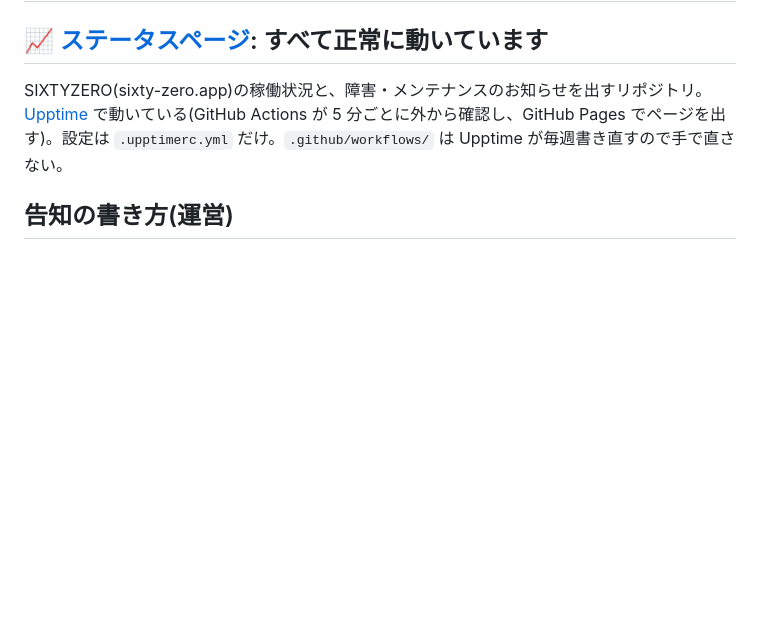
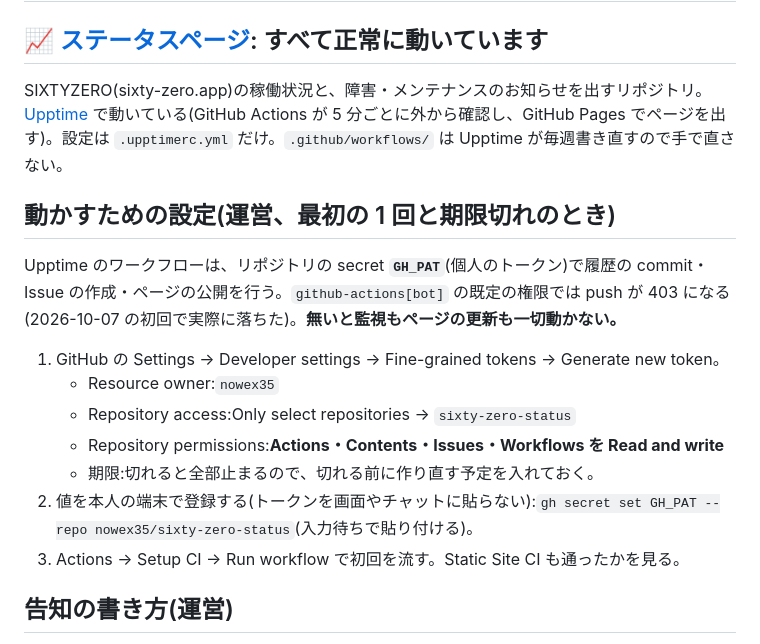
Before and after one commit to nowex35/sixty-zero-status, a Markdown page: README.md, the part around the change. Rendered like a GitHub page; blank space fills up the shorter version.

Commit message:
README: GH_PAT の作り方と登録の手順を足す
無いと Upptime のワークフローが 403 で落ち、監視もページの更新も動かない(2026-10-07 の初回で発生)。
突き合わせ役の指摘(README に手順が無かった)。

Co-Authored-By: Claude Opus 5.5 <noreply@anthropic.com>

```diff
--- a/README.md
+++ b/README.md
@@ -6,6 +6,18 @@ SIXTYZERO(sixty-zero.app)の稼働状況と、障害・メンテナンスのお
 
 <!--start: status pages-->
 <!--end: status pages-->
+
+## 動かすための設定(運営、最初の 1 回と期限切れのとき)
+
+Upptime のワークフローは、リポジトリの secret **`GH_PAT`**(個人のトークン)で履歴の commit・Issue の作成・ページの公開を行う。`github-actions[bot]` の既定の権限では push が 403 になる(2026-10-07 の初回で実際に落ちた)。**無いと監視もページの更新も一切動かない。**
+
+1. GitHub の Settings → Developer settings → Fine-grained tokens → Generate new token。
+   - Resource owner:`nowex35`
+   - Repository access:Only select repositories → `sixty-zero-status`
+   - Repository permissions:**Actions・Contents・Issues・Workflows を Read and write**
+   - 期限:切れると全部止まるので、切れる前に作り直す予定を入れておく。
+2. 値を本人の端末で登録する(トークンを画面やチャットに貼らない):`gh secret set GH_PAT --repo nowex35/sixty-zero-status`(入力待ちで貼り付ける)。
+3. Actions → Setup CI → Run workflow で初回を流す。Static Site CI も通ったかを見る。
 
 ## 告知の書き方(運営)
 
```
